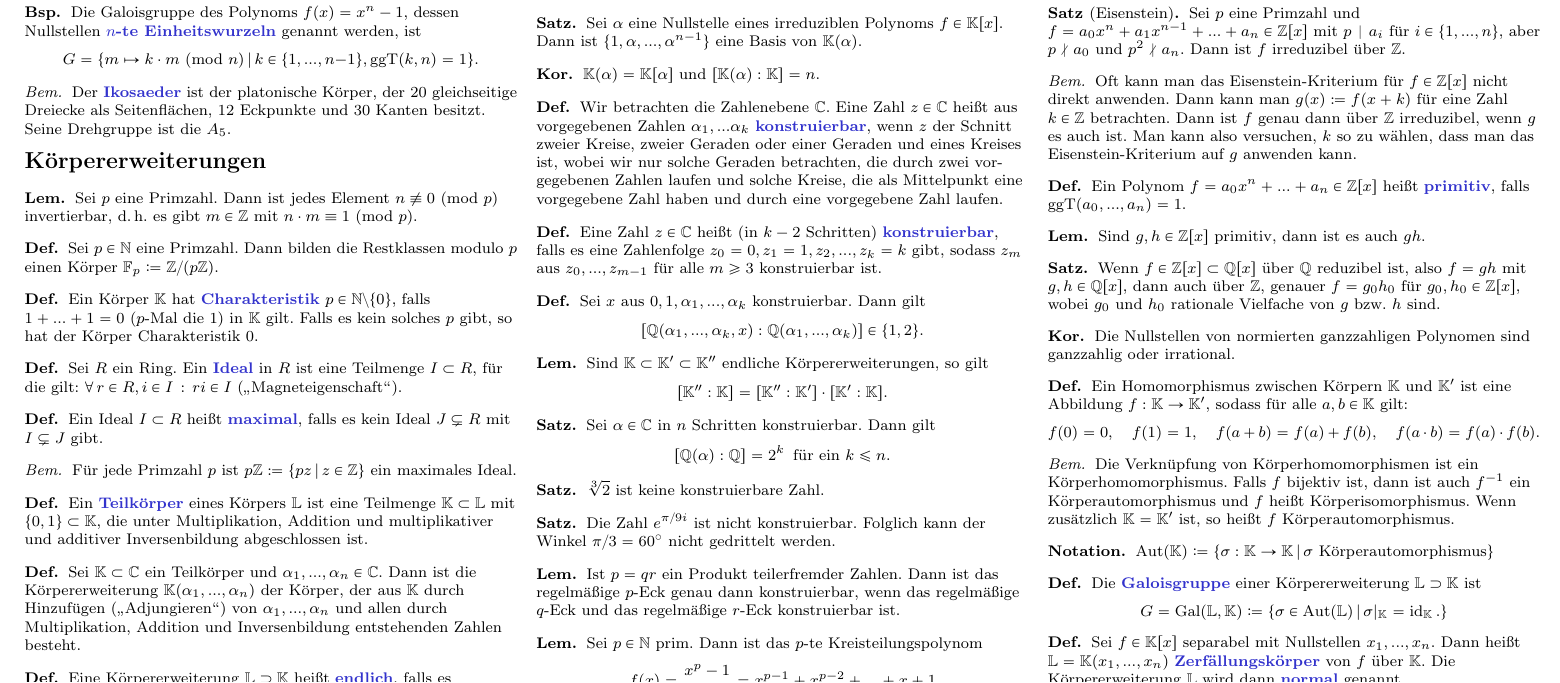
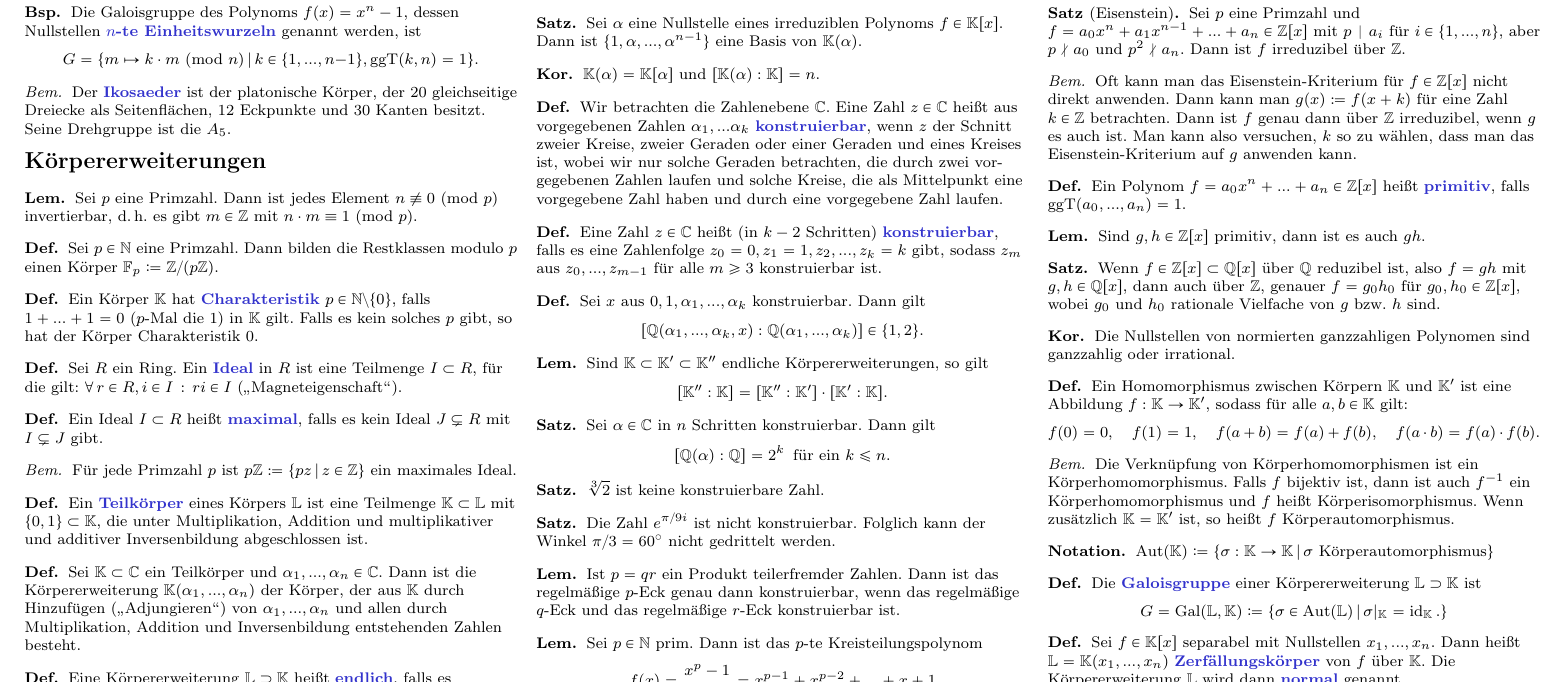
Before and after one commit to timjb/uni-spicker, a LaTeX document (alg1.tex): part of page 3 of 4, cut so that both start at the same text. Compiled offline with pdfLaTeX.

Commit message:
Definition Automorphismus

```diff
--- a/alg1.tex
+++ b/alg1.tex
@@ -816,7 +816,7 @@
 \end{defn}
 
 \begin{bem}
-  Die Verknüpfung von Körperhomomorphismen ist ein Körperhomomorphismus. Falls $f$ bijektiv ist, dann ist auch $f^{-1}$ ein Körperautomorphismus und $f$ heißt Körperisomorphismus.  Wenn zusätzlich $\K = \K'$ ist, so heißt $f$ Körperautomorphismus.
+  Die Verknüpfung von Körperhomomorphismen ist ein Körperhomomorphismus. Falls $f$ bijektiv ist, dann ist auch $f^{-1}$ ein Körperhomomorphismus und $f$ heißt Körperisomorphismus.  Wenn zusätzlich $\K = \K'$ ist, so heißt $f$ Körperautomorphismus.
 \end{bem}
 
 \begin{nota}
```
Also changed, not shown: alg1.pdf.
